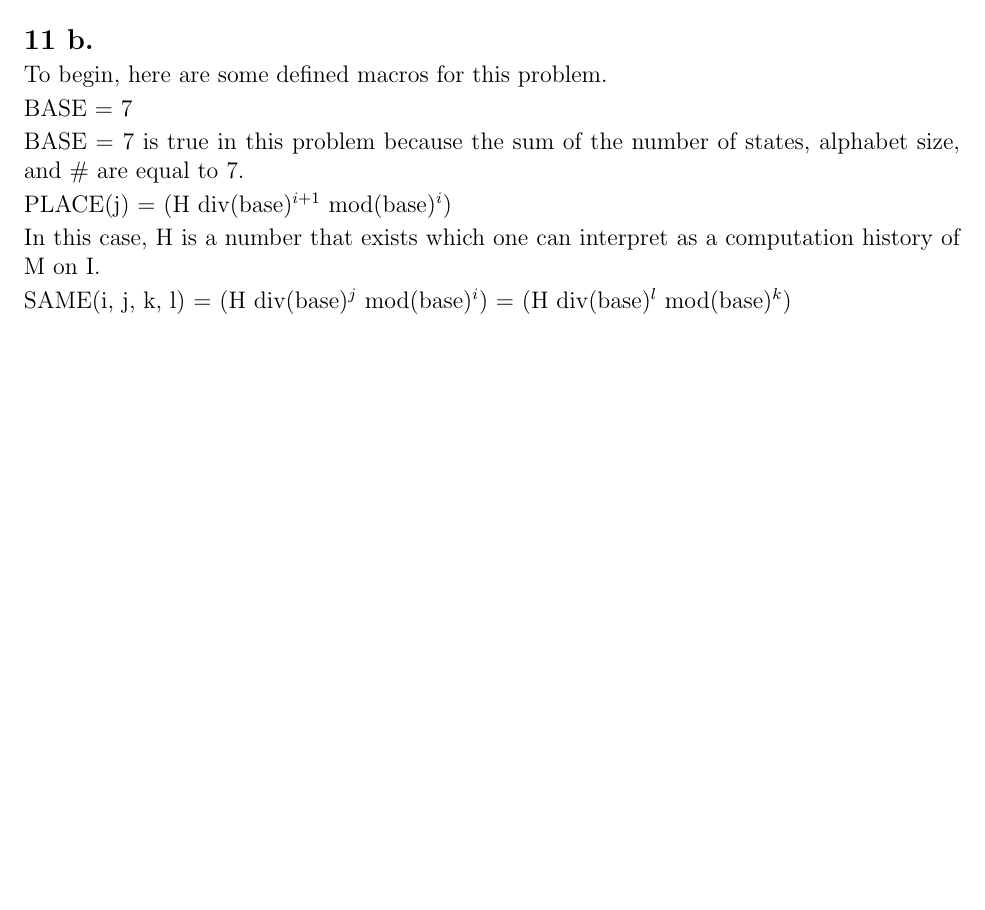
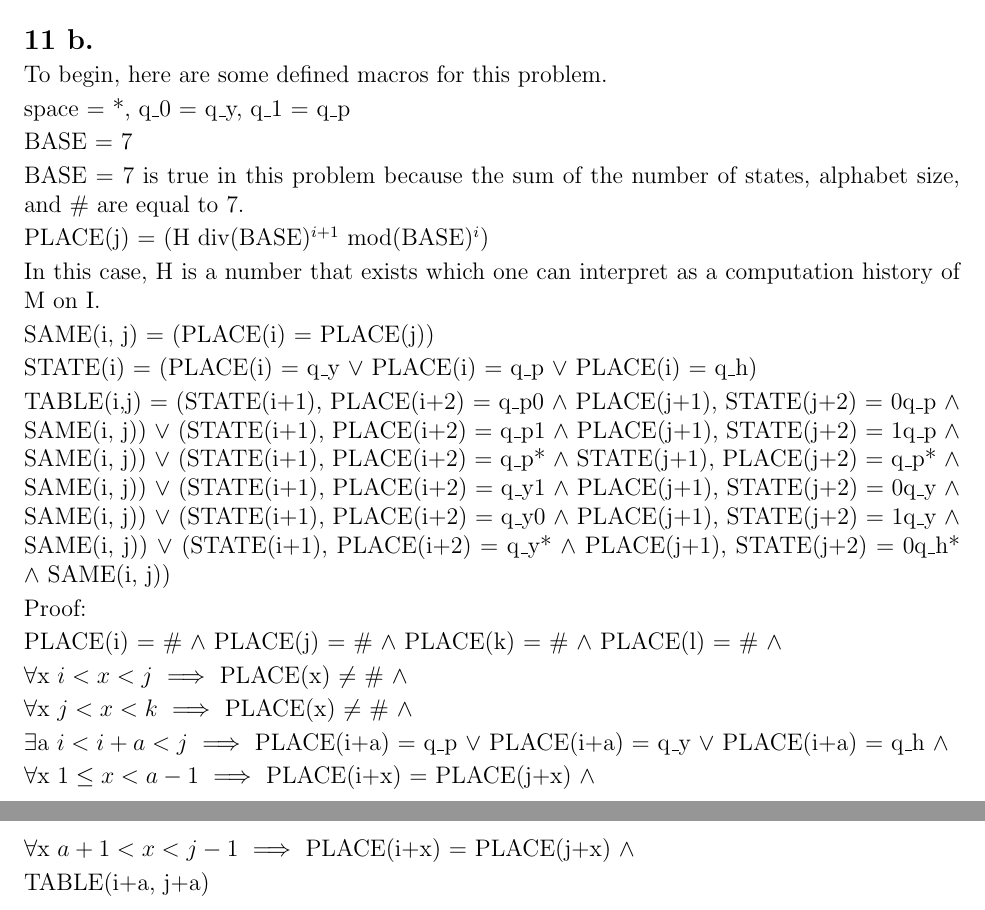
Before and after one commit to varughese/CS1511, a LaTeX document (week4/feb1.tex): part of the page before the commit and two parts of pages 1 and 2 of 2 after it, the two joined at a grey line, cut so that both start at the same text, the shorter picture padded with empty space. Compiled offline with pdfLaTeX.

Commit message:
Justin's final version

```diff
--- a/week4/feb1.tex
+++ b/week4/feb1.tex
@@ -37,15 +37,36 @@ This configuration thus ends in the halting state.
 
 To begin, here are some defined macros for this problem.
 
+space = *, q\_0 = q\_y, q\_1 = q\_p
+
 BASE = 7
 
 BASE = 7 is true in this problem because the sum of the number of states, alphabet size, and \# are equal to 7.
 
-PLACE(j) = (H div(base)$^{i+1}$ mod(base)$^i$)
+PLACE(j) = (H div(BASE)$^{i+1}$ mod(BASE)$^i$)
 
 In this case, H is a number that exists which one can interpret as a computation history of M on I.
 
-SAME(i, j, k, l) = (H div(base)$^j$ mod(base)$^i$) =  (H div(base)$^l$ mod(base)$^k$)
+SAME(i, j) = (PLACE(i) = PLACE(j))
 
+STATE(i) = (PLACE(i) = q\_y $\lor$ PLACE(i) = q\_p $\lor$ PLACE(i) = q\_h)
+
+TABLE(i,j) = (STATE(i+1), PLACE(i+2) = q\_p0 $\land$ PLACE(j+1), STATE(j+2) = 0q\_p $\land$ SAME(i, j)) $\lor$  (STATE(i+1), PLACE(i+2) = q\_p1 $\land$ PLACE(j+1), STATE(j+2) = 1q\_p $\land$ SAME(i, j)) $\lor$  (STATE(i+1), PLACE(i+2) = q\_p* $\land$ STATE(j+1), PLACE(j+2) = q\_p* $\land$ SAME(i, j))  $\lor$  (STATE(i+1), PLACE(i+2) = q\_y1 $\land$ PLACE(j+1), STATE(j+2) = 0q\_y $\land$ SAME(i, j)) $\lor$  (STATE(i+1), PLACE(i+2) = q\_y0 $\land$ PLACE(j+1), STATE(j+2) = 1q\_y $\land$ SAME(i, j)) $\lor$  (STATE(i+1), PLACE(i+2) = q\_y* $\land$ PLACE(j+1), STATE(j+2) = 0q\_h* $\land$ SAME(i, j))
+
+Proof:
+
+PLACE(i) = \# $\land$ PLACE(j) = \# $\land$ PLACE(k) = \# $\land$ PLACE(l) = \# $\land$
+
+$\forall$x $i < x < j$   $\implies$ PLACE(x) $\neq$ \# $\land$
+
+$\forall$x $j < x < k$   $\implies$ PLACE(x) $\neq$ \# $\land$
+
+$\exists$a $i < i+a < j$   $\implies$ PLACE(i+a) = q\_p $\lor$  PLACE(i+a) = q\_y $\lor$  PLACE(i+a) = q\_h $\land$
+
+$\forall$x $1 \leq x < a-1$   $\implies$ PLACE(i+x) = PLACE(j+x) $\land$
+
+$\forall$x $a+1 < x < j-1$   $\implies$ PLACE(i+x) = PLACE(j+x) $\land$
+
+TABLE(i+a, j+a)
 
 \end{document}
```
Also changed, not shown: week4/feb1.pdf.
